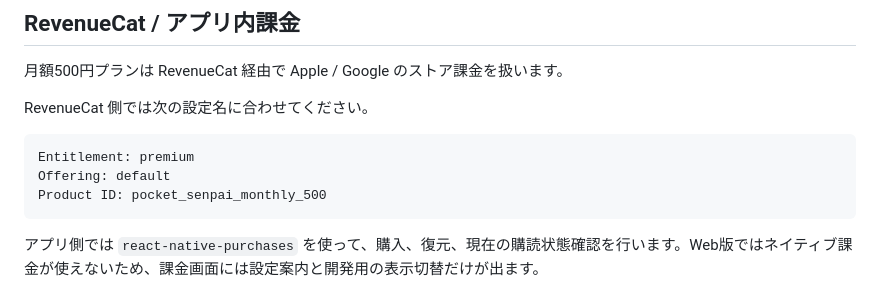
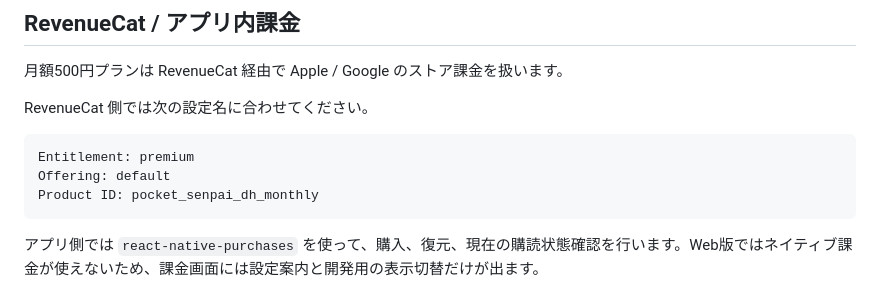
Before and after one commit to hirofumikoizumi-creator/pocket-senpai-dh, a Markdown page: README.md, the part around the change. Rendered like a GitHub page.

Commit message:
Document App Store subscription product ID

````diff
--- a/README.md
+++ b/README.md
@@ -122,7 +122,7 @@ RevenueCat 側では次の設定名に合わせてください。
 ```text
 Entitlement: premium
 Offering: default
-Product ID: pocket_senpai_monthly_500
+Product ID: pocket_senpai_dh_monthly
 ```
 
 アプリ側では `react-native-purchases` を使って、購入、復元、現在の購読状態確認を行います。Web版ではネイティブ課金が使えないため、課金画面には設定案内と開発用の表示切替だけが出ます。
````
